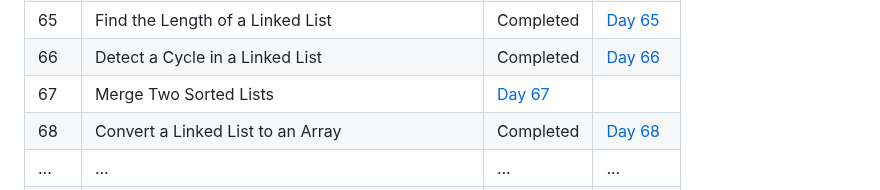
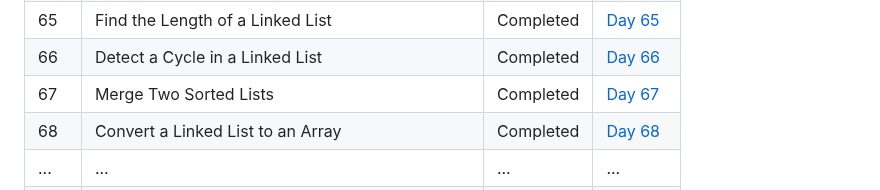
Before and after one commit to Yugal-kosamshile/100-Days-of-Coding-Challenge-Java, a Markdown page: README.md, the part around the change. Rendered like a GitHub page.

```diff
--- a/README.md
+++ b/README.md
@@ -86,7 +86,7 @@ Every day, I'll be adding a new folder corresponding to that day's challenge. Ea
 | 64 | Reverse a Linked List | Completed |[Day 64](./Day%64)|
 | 65 | Find the Length of a Linked List | Completed |[Day 65](./Day%65)|
 | 66 | Detect a Cycle in a Linked List | Completed |[Day 66](./Day%66)|
-| 67 | Merge Two Sorted Lists |[Day 67](./Day%67)|
+| 67 | Merge Two Sorted Lists | Completed |[Day 67](./Day%67)|
 | 68 | Convert a Linked List to an Array | Completed |[Day 68](./Day%68)|
 | ... | ... | ... | ...|
 | 100 | Final Project | Planned | [Day 100](./Day100) |
```
